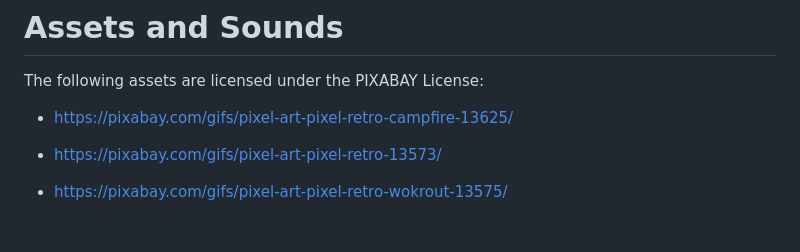
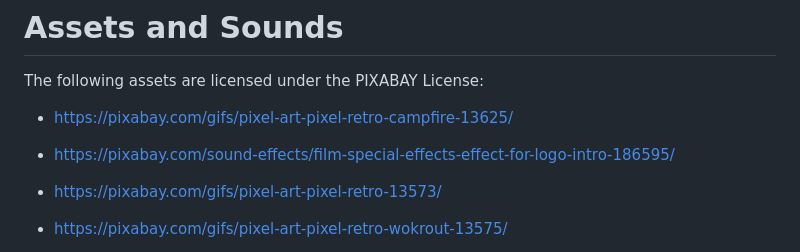
Before and after one commit to Taiyano/blutzuckersim, a Markdown page: LEGAL.md, the part around the change. Rendered like a GitHub page; blank space fills up the shorter version.

```diff
--- a/LEGAL.md
+++ b/LEGAL.md
@@ -13,6 +13,8 @@ The medical informations given by this game are for educational purposes ONLY an
 The following assets are licensed under the PIXABAY License:
 
 - https://pixabay.com/gifs/pixel-art-pixel-retro-campfire-13625/
+
+- https://pixabay.com/sound-effects/film-special-effects-effect-for-logo-intro-186595/
 
 - https://pixabay.com/gifs/pixel-art-pixel-retro-13573/
 
```
